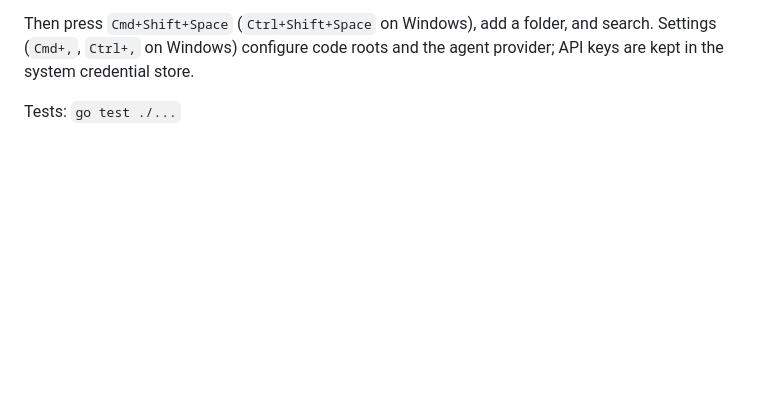
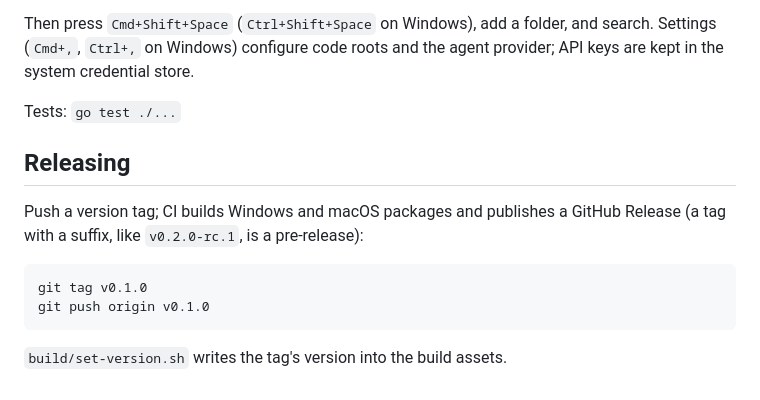
Before and after one commit to syncended/docent, a Markdown page: README.md, the part around one of its changes. GitHub-like rendering; blank space fills up the shorter version.

````diff
--- a/README.md
+++ b/README.md
@@ -40,3 +59,15 @@ and search. Settings (`Cmd+,`, `Ctrl+,` on Windows) configure code roots and
 the agent provider; API keys are kept in the system credential store.
 
 Tests: `go test ./...`
+
+## Releasing
+
+Push a version tag; CI builds Windows and macOS packages and publishes a
+GitHub Release (a tag with a suffix, like `v0.2.0-rc.1`, is a pre-release):
+
+```sh
+git tag v0.1.0
+git push origin v0.1.0
+```
+
+`build/set-version.sh` writes the tag's version into the build assets.
````
Also changed, not shown: other parts of README.md (+19 -0 lines), docs/screenshots/palette.png (added), docs/screenshots/viewer.png (added), 2 other files.
